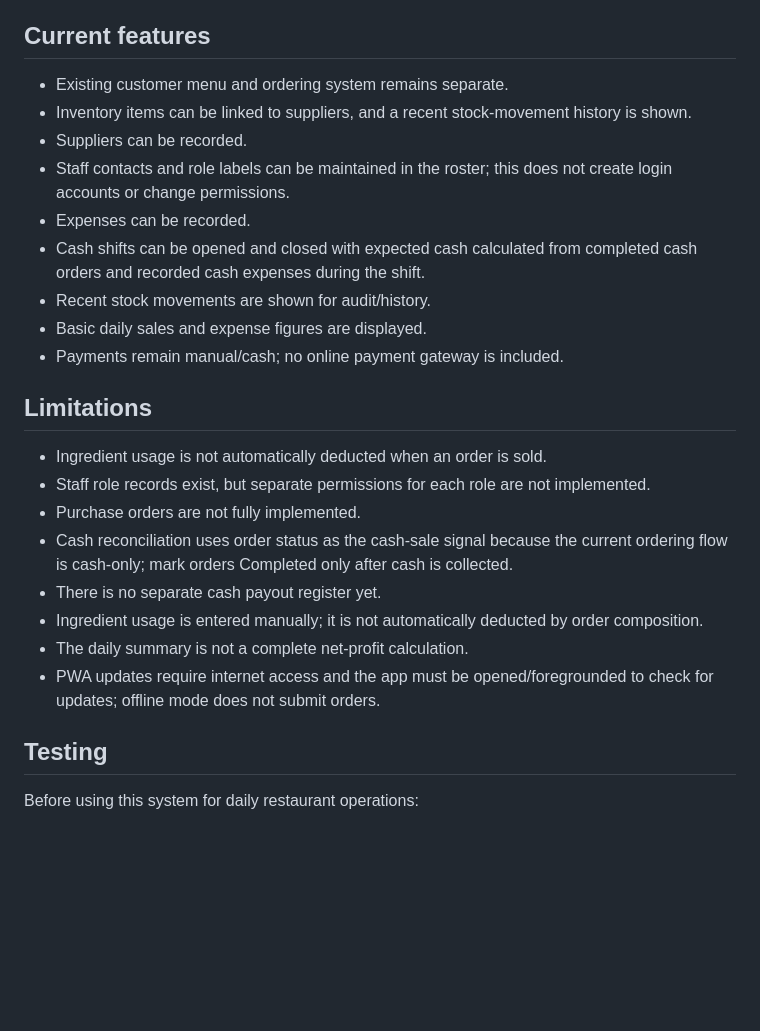
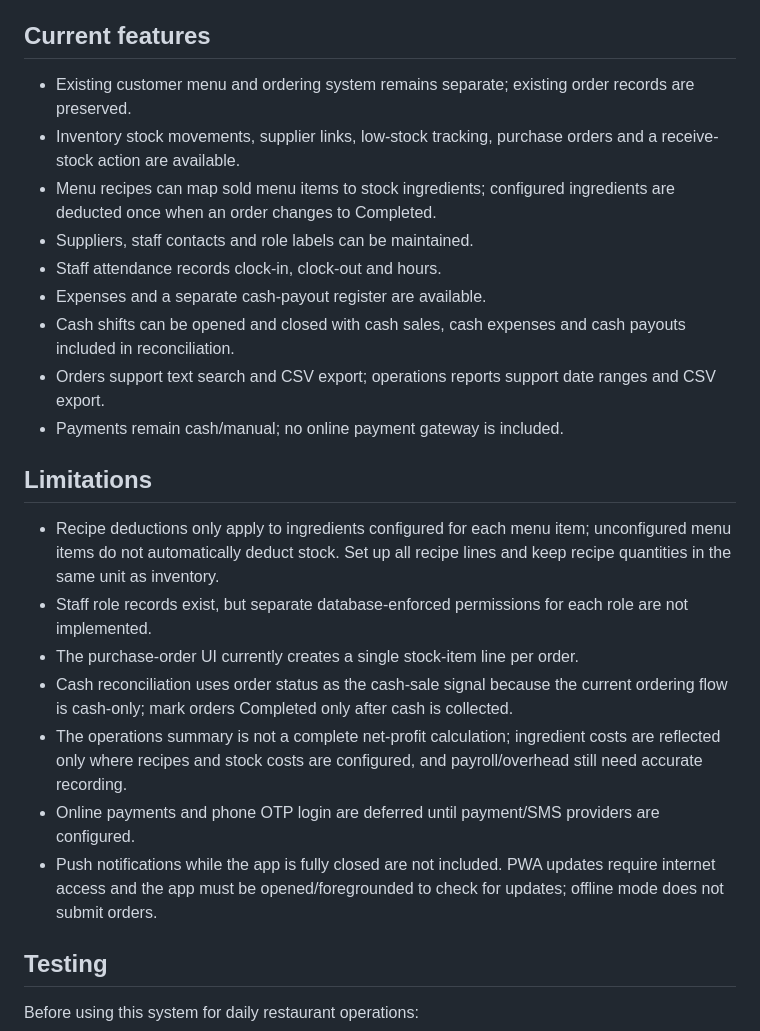
Before and after one commit to hasanalkhaled06-maker/al-shami-app, a Markdown page: README-UPGRADE.md, the part around the change. Rendered like a GitHub page; blank space fills up the shorter version.

Commit message:
Update operations status and implementation limitations

```diff
--- a/README-UPGRADE.md
+++ b/README-UPGRADE.md
@@ -48,26 +48,25 @@ Never put the Supabase service-role key in browser JavaScript.
 
 ## Current features
 
-- Existing customer menu and ordering system remains separate.
-- Inventory items can be linked to suppliers, and a recent stock-movement history is shown.
-- Suppliers can be recorded.
-- Staff contacts and role labels can be maintained in the roster; this does not create login accounts or change permissions.
-- Expenses can be recorded.
-- Cash shifts can be opened and closed with expected cash calculated from completed cash orders and recorded cash expenses during the shift.
-- Recent stock movements are shown for audit/history.
-- Basic daily sales and expense figures are displayed.
-- Payments remain manual/cash; no online payment gateway is included.
+- Existing customer menu and ordering system remains separate; existing order records are preserved.
+- Inventory stock movements, supplier links, low-stock tracking, purchase orders and a receive-stock action are available.
+- Menu recipes can map sold menu items to stock ingredients; configured ingredients are deducted once when an order changes to Completed.
+- Suppliers, staff contacts and role labels can be maintained.
+- Staff attendance records clock-in, clock-out and hours.
+- Expenses and a separate cash-payout register are available.
+- Cash shifts can be opened and closed with cash sales, cash expenses and cash payouts included in reconciliation.
+- Orders support text search and CSV export; operations reports support date ranges and CSV export.
+- Payments remain cash/manual; no online payment gateway is included.
 
 ## Limitations
 
-- Ingredient usage is not automatically deducted when an order is sold.
-- Staff role records exist, but separate permissions for each role are not implemented.
-- Purchase orders are not fully implemented.
+- Recipe deductions only apply to ingredients configured for each menu item; unconfigured menu items do not automatically deduct stock. Set up all recipe lines and keep recipe quantities in the same unit as inventory.
+- Staff role records exist, but separate database-enforced permissions for each role are not implemented.
+- The purchase-order UI currently creates a single stock-item line per order.
 - Cash reconciliation uses order status as the cash-sale signal because the current ordering flow is cash-only; mark orders Completed only after cash is collected.
-- There is no separate cash payout register yet.
-- Ingredient usage is entered manually; it is not automatically deducted by order composition.
-- The daily summary is not a complete net-profit calculation.
-- PWA updates require internet access and the app must be opened/foregrounded to check for updates; offline mode does not submit orders.
+- The operations summary is not a complete net-profit calculation; ingredient costs are reflected only where recipes and stock costs are configured, and payroll/overhead still need accurate recording.
+- Online payments and phone OTP login are deferred until payment/SMS providers are configured.
+- Push notifications while the app is fully closed are not included. PWA updates require internet access and the app must be opened/foregrounded to check for updates; offline mode does not submit orders.
 
 ## Testing
 
```
